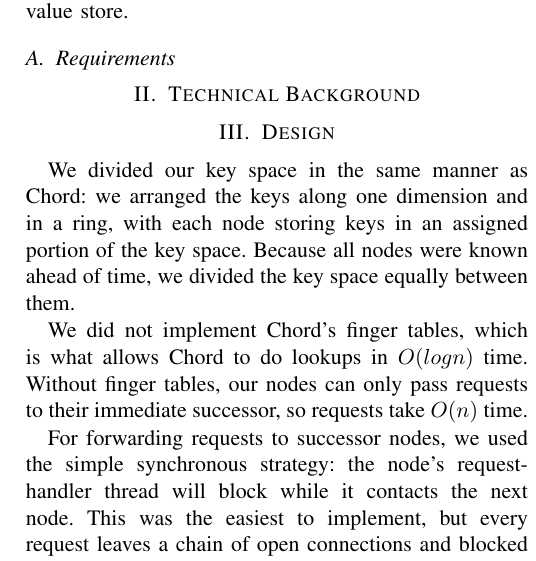
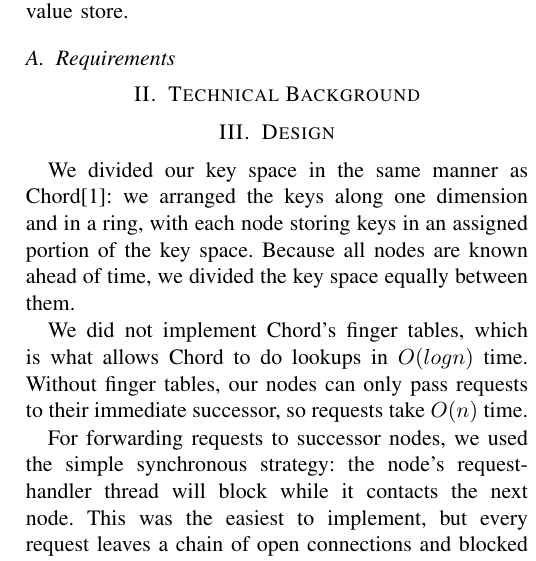
Before and after one commit to ted92/inf3200-tedeschi-enrico, a LaTeX problem sheet (assignment1/doc/report.tex): part of one column of page 1 of 2, cut so that both start at the same text. Compiled offline with pdfLaTeX.

Commit message:
Report: Cite Chord in design section

```diff
--- a/assignment1/doc/report.tex
+++ b/assignment1/doc/report.tex
@@ -113,10 +113,10 @@ can be accomplished, with high probability, at a cost of $O(log^2 N)$ messages.
 
 \section{Design}
 
-We divided our key space in the same manner as Chord: we arranged the keys along
-one dimension and in a ring, with each node storing keys in an assigned portion
-of the key space. Because all nodes were known ahead of time, we divided the key
-space equally between them.
+We divided our key space in the same manner as Chord\cite{chord}: we arranged
+the keys along one dimension and in a ring, with each node storing keys in an
+assigned portion of the key space. Because all nodes are known ahead of time, we
+divided the key space equally between them.
 
 We did not implement Chord's finger tables, which is what allows Chord to do
 lookups in $O(log n)$ time. Without finger tables, our nodes can only pass
```
